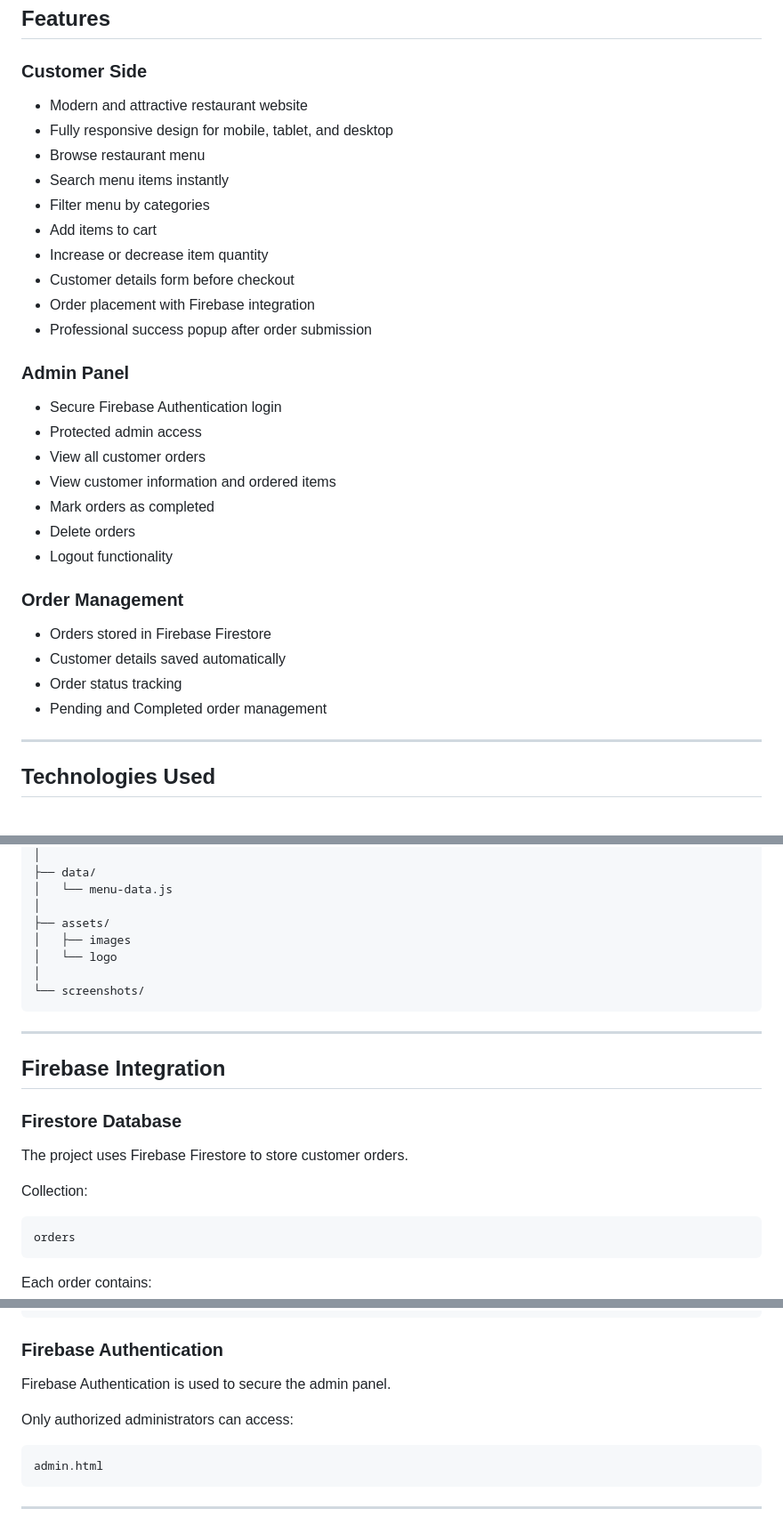
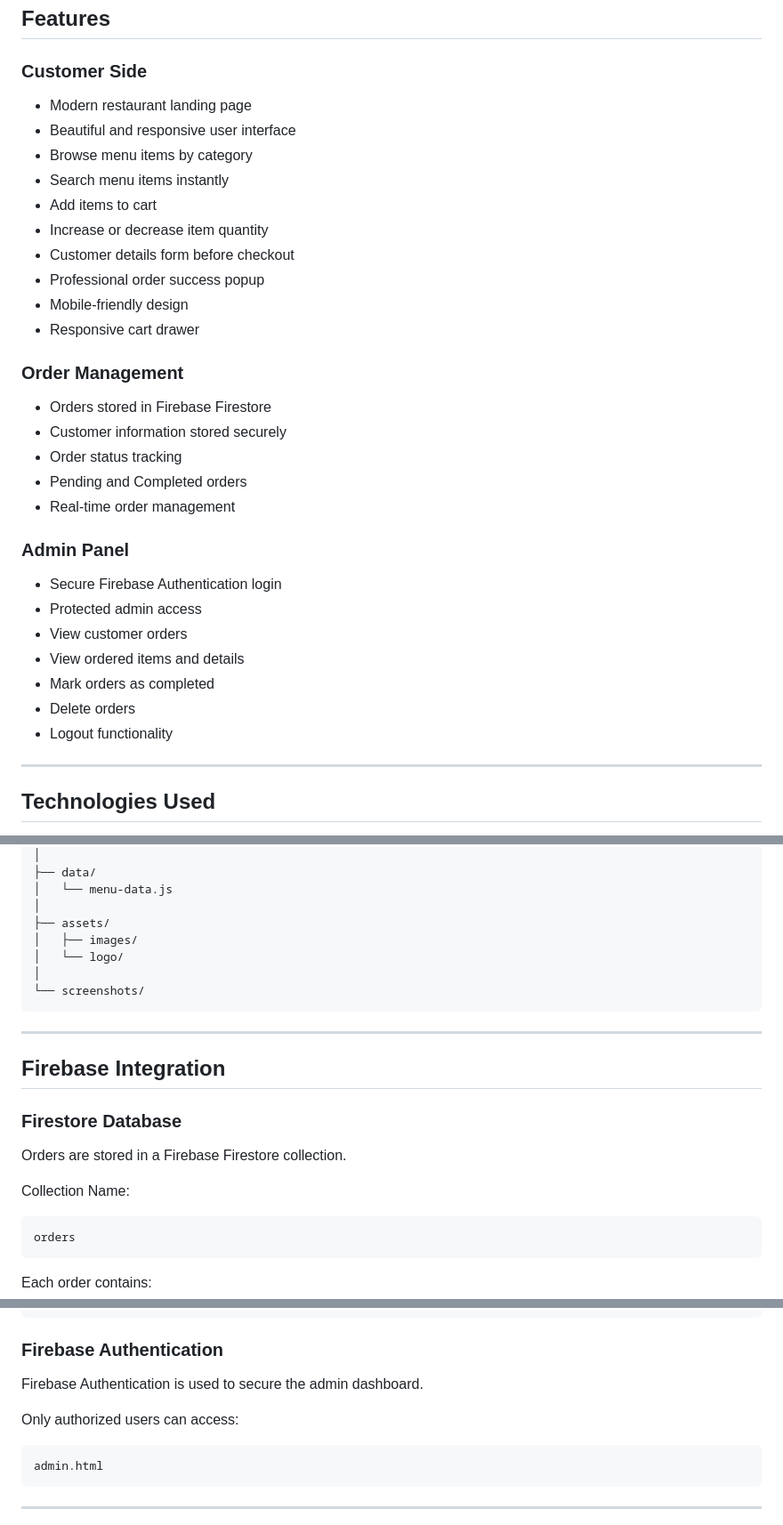
Before and after one commit to hayafareed01-debug/Deesu-Restaurants, a Markdown page: README.md, 3 parts joined by grey strips. Shown at 89% size. Rendered like a GitHub page.

````diff
--- a/README.md
+++ b/README.md
@@ -8,33 +8,34 @@ FARNAJ Cuisine is a modern restaurant website developed using HTML, CSS, JavaScr
 
 ### Customer Side
 
-- Modern and attractive restaurant website
-- Fully responsive design for mobile, tablet, and desktop
-- Browse restaurant menu
+- Modern restaurant landing page
+- Beautiful and responsive user interface
+- Browse menu items by category
 - Search menu items instantly
-- Filter menu by categories
 - Add items to cart
 - Increase or decrease item quantity
 - Customer details form before checkout
-- Order placement with Firebase integration
-- Professional success popup after order submission
+- Professional order success popup
+- Mobile-friendly design
+- Responsive cart drawer
+
+### Order Management
+
+- Orders stored in Firebase Firestore
+- Customer information stored securely
+- Order status tracking
+- Pending and Completed orders
+- Real-time order management
 
 ### Admin Panel
 
 - Secure Firebase Authentication login
 - Protected admin access
-- View all customer orders
-- View customer information and ordered items
+- View customer orders
+- View ordered items and details
 - Mark orders as completed
 - Delete orders
 - Logout functionality
-
-### Order Management
-
-- Orders stored in Firebase Firestore
-- Customer details saved automatically
-- Order status tracking
-- Pending and Completed order management
 
 ---
 
@@ -74,8 +75,8 @@ FARNAJ-Cuisine/
 │   └── menu-data.js
 │
 ├── assets/
-│   ├── images
-│   └── logo
+│   ├── images/
+│   └── logo/
 │
 └── screenshots/
 ```
@@ -86,9 +87,9 @@ FARNAJ-Cuisine/
 
 ### Firestore Database
 
-The project uses Firebase Firestore to store customer orders.
+Orders are stored in a Firebase Firestore collection.
 
-Collection:
+Collection Name:
 
 ```text
 orders
@@ -110,9 +111,9 @@ Each order contains:
 
 ### Firebase Authentication
 
-Firebase Authentication is used to secure the admin panel.
+Firebase Authentication is used to secure the admin dashboard.
 
-Only authorized administrators can access:
+Only authorized users can access:
 
 ```text
 admin.html
````
Also changed, not shown: other parts of README.md (+132 -41 lines).
